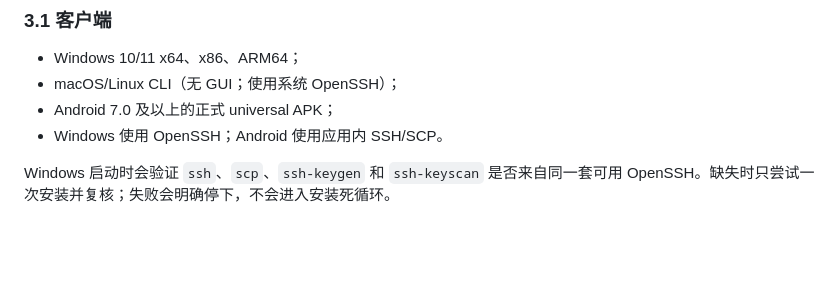
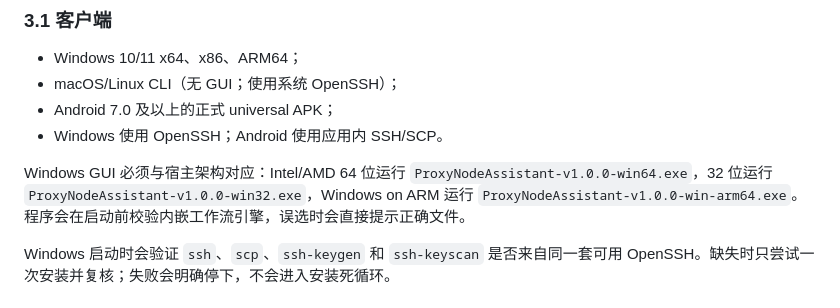
Before and after one commit to greyoak111/ProxyNodeAssistant, a Markdown page: ProxyNodeAssistant-v1.0.0-完整使用说明书.md, the part around the change. GitHub-like rendering; blank space fills up the shorter version.

```diff
--- a/ProxyNodeAssistant-v1.0.0-完整使用说明书.md
+++ b/ProxyNodeAssistant-v1.0.0-完整使用说明书.md
@@ -31,6 +31,8 @@
 - macOS/Linux CLI（无 GUI；使用系统 OpenSSH）；
 - Android 7.0 及以上的正式 universal APK；
 - Windows 使用 OpenSSH；Android 使用应用内 SSH/SCP。
+
+Windows GUI 必须与宿主架构对应：Intel/AMD 64 位运行 `ProxyNodeAssistant-v1.0.0-win64.exe`，32 位运行 `ProxyNodeAssistant-v1.0.0-win32.exe`，Windows on ARM 运行 `ProxyNodeAssistant-v1.0.0-win-arm64.exe`。程序会在启动前校验内嵌工作流引擎，误选时会直接提示正确文件。
 
 Windows 启动时会验证 `ssh`、`scp`、`ssh-keygen` 和 `ssh-keyscan` 是否来自同一套可用 OpenSSH。缺失时只尝试一次安装并复核；失败会明确停下，不会进入安装死循环。
 
```
Also changed, not shown: ProxyNodeAssistant-v1.0.0-从零部署教程.md (+2 -0 lines), ProxyNodeAssistant-v1.0.0-更新说明.md (+2 -0 lines).
